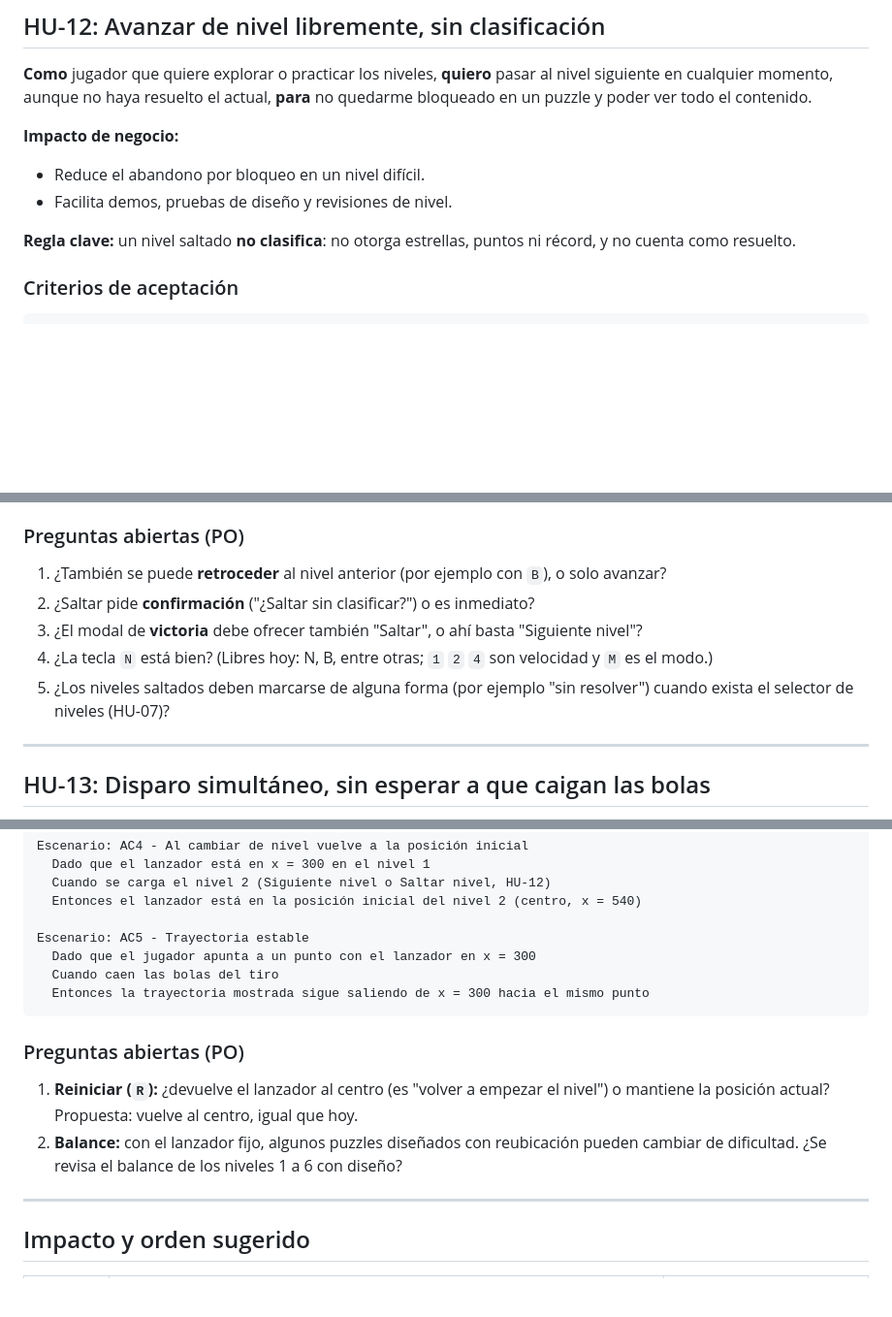
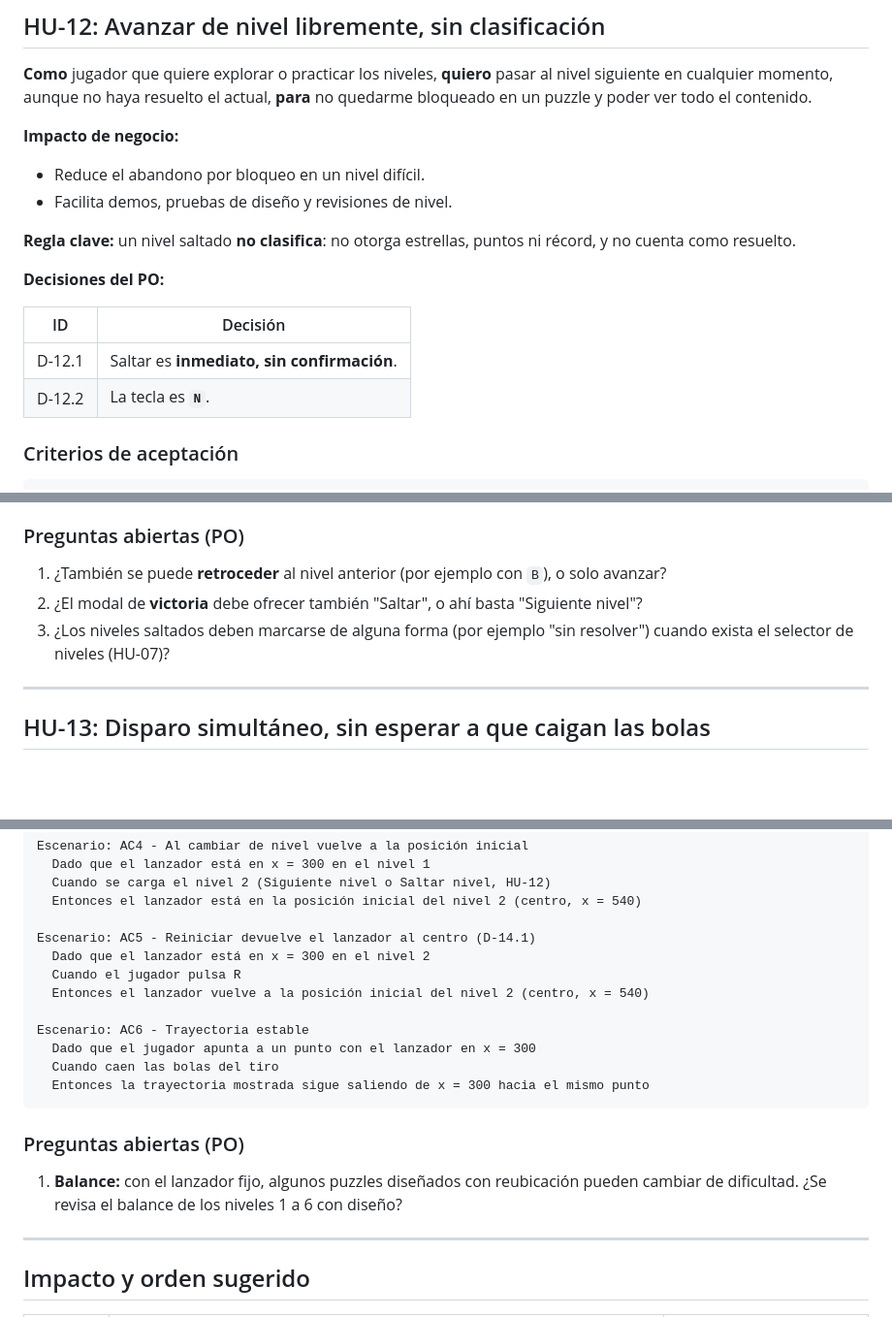
Before and after one commit to Bravosebas12/Vector-Break, a Markdown page: Design/hu-12-14-saltar-nivel-disparo-simultaneo-lanzador-libre.md, 3 parts joined by grey strips. Shown at 97% size. Drawn GitHub-style; blank space fills up the shorter version.

Commit message:
docs(design): record PO decisions for HU-12 and HU-14
D-12.1 skipping is immediate (no confirmation); D-12.2 key N;
D-14.1 R returns the launcher to the level start (new HU-14 AC5).

````diff
--- a/Design/hu-12-14-saltar-nivel-disparo-simultaneo-lanzador-libre.md
+++ b/Design/hu-12-14-saltar-nivel-disparo-simultaneo-lanzador-libre.md
@@ -32,6 +32,13 @@ Según el ángulo, el salto a donde cae la bola puede parecer una "vuelta al cen
 * Facilita demos, pruebas de diseño y revisiones de nivel.
 
 **Regla clave:** un nivel saltado **no clasifica**: no otorga estrellas, puntos ni récord, y no cuenta como resuelto.
+
+**Decisiones del PO:**
+
+| ID | Decisión |
+|---|---|
+| D-12.1 | Saltar es **inmediato, sin confirmación**. |
+| D-12.2 | La tecla es **`N`**. |
 
 ### Criterios de aceptación
 
@@ -80,10 +87,8 @@ Escenario: AC8 - Ignorado fuera de los niveles
 
 ### Preguntas abiertas (PO)
 1. ¿También se puede **retroceder** al nivel anterior (por ejemplo con `B`), o solo avanzar?
-2. ¿Saltar pide **confirmación** ("¿Saltar sin clasificar?") o es inmediato?
-3. ¿El modal de **victoria** debe ofrecer también "Saltar", o ahí basta "Siguiente nivel"?
-4. ¿La tecla `N` está bien? (Libres hoy: N, B, entre otras; `1` `2` `4` son velocidad y `M` es el modo.)
-5. ¿Los niveles saltados deben marcarse de alguna forma (por ejemplo "sin resolver") cuando exista el selector de niveles (HU-07)?
+2. ¿El modal de **victoria** debe ofrecer también "Saltar", o ahí basta "Siguiente nivel"?
+3. ¿Los niveles saltados deben marcarse de alguna forma (por ejemplo "sin resolver") cuando exista el selector de niveles (HU-07)?
 
 ---
 
@@ -183,15 +190,19 @@ Escenario: AC4 - Al cambiar de nivel vuelve a la posición inicial
   Cuando se carga el nivel 2 (Siguiente nivel o Saltar nivel, HU-12)
   Entonces el lanzador está en la posición inicial del nivel 2 (centro, x = 540)
 
-Escenario: AC5 - Trayectoria estable
+Escenario: AC5 - Reiniciar devuelve el lanzador al centro (D-14.1)
+  Dado que el lanzador está en x = 300 en el nivel 2
+  Cuando el jugador pulsa R
+  Entonces el lanzador vuelve a la posición inicial del nivel 2 (centro, x = 540)
+
+Escenario: AC6 - Trayectoria estable
   Dado que el jugador apunta a un punto con el lanzador en x = 300
   Cuando caen las bolas del tiro
   Entonces la trayectoria mostrada sigue saliendo de x = 300 hacia el mismo punto
 ```
 
 ### Preguntas abiertas (PO)
-1. **Reiniciar (`R`):** ¿devuelve el lanzador al centro (es "volver a empezar el nivel") o mantiene la posición actual? Propuesta: vuelve al centro, igual que hoy.
-2. **Balance:** con el lanzador fijo, algunos puzzles diseñados con reubicación pueden cambiar de dificultad. ¿Se revisa el balance de los niveles 1 a 6 con diseño?
+1. **Balance:** con el lanzador fijo, algunos puzzles diseñados con reubicación pueden cambiar de dificultad. ¿Se revisa el balance de los niveles 1 a 6 con diseño?
 
 ---
 
````
Also changed, not shown: other parts of Design/hu-12-14-saltar-nivel-disparo-simultaneo-lanzador-libre.md (+3 -1 lines).
